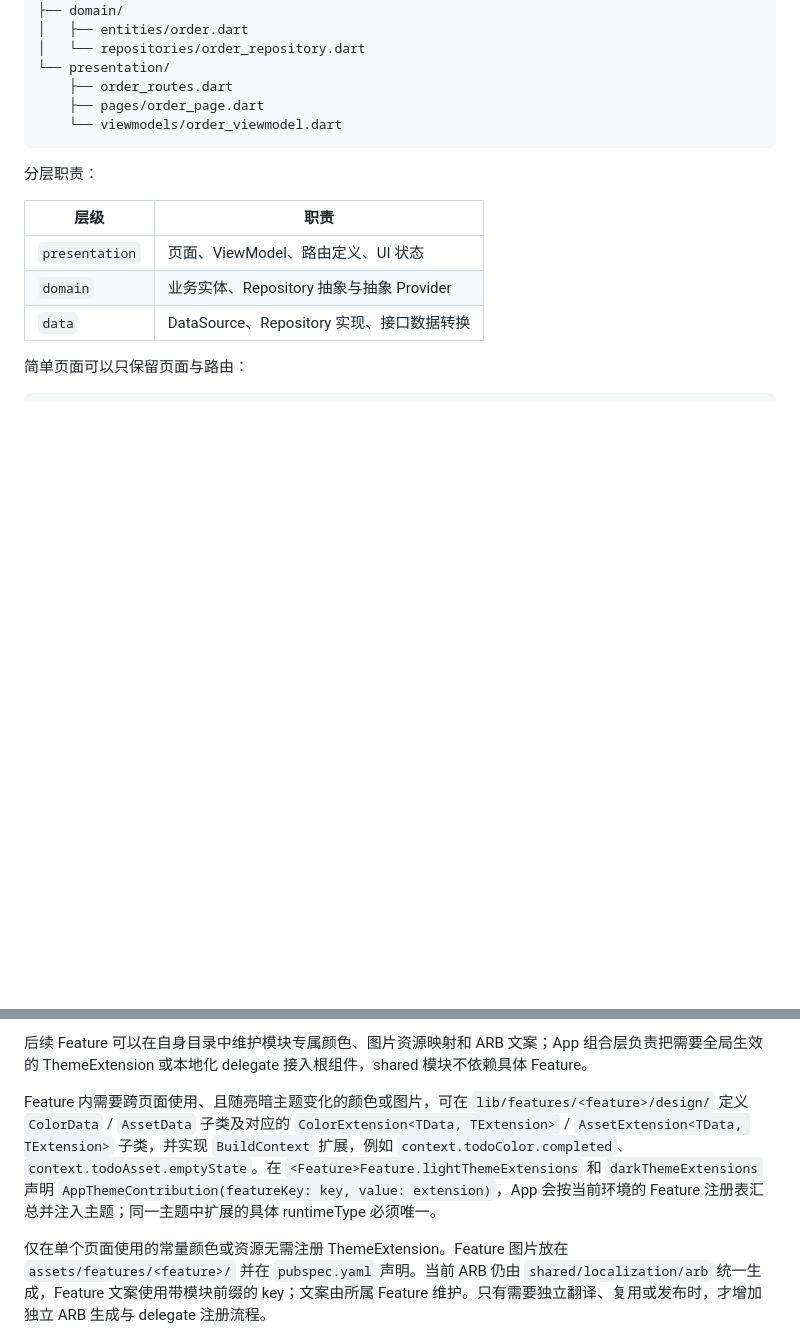
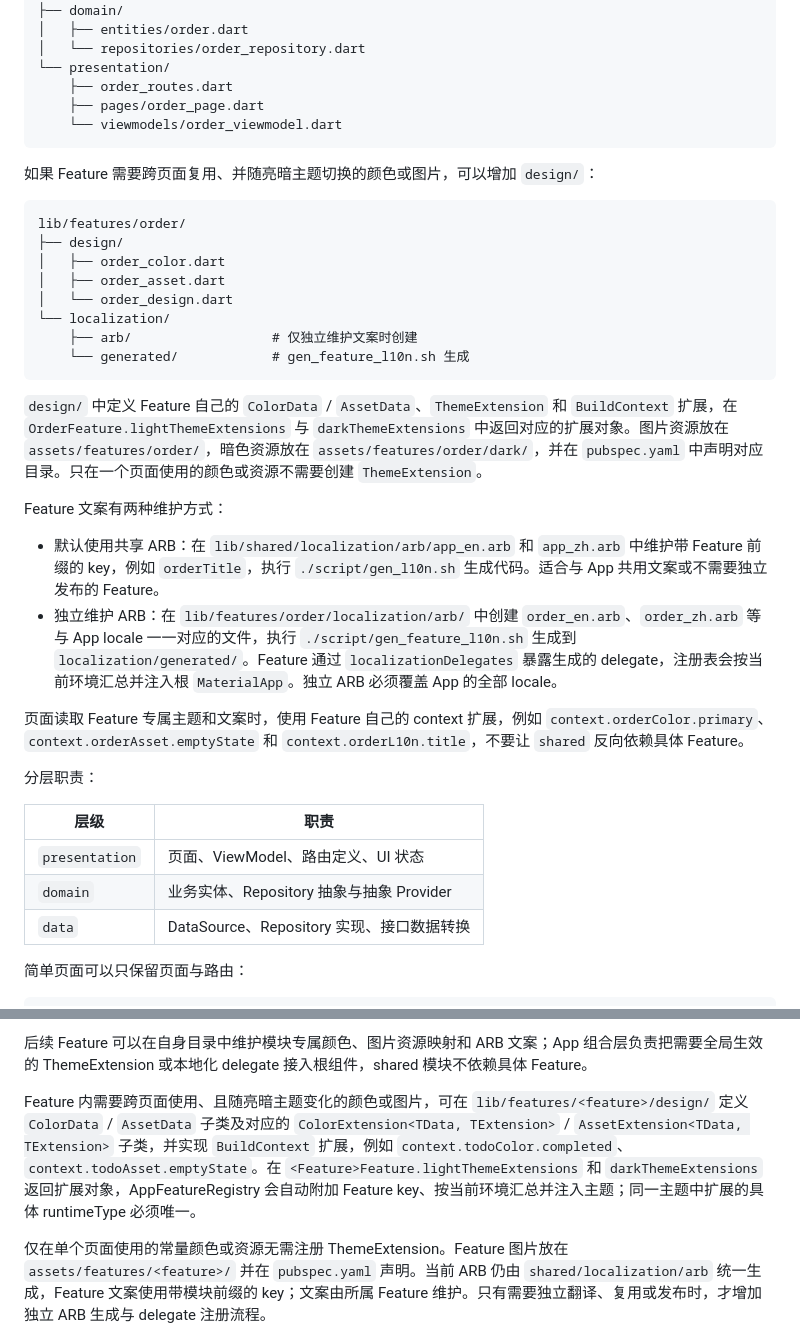
Before and after one commit to Hulkye/flutter_starter_app, a Markdown page: docs/template_usage.md, 2 parts joined by grey strips. Rendered like a GitHub page; blank space fills up the shorter version.

````diff
--- a/docs/template_usage.md
+++ b/docs/template_usage.md
@@ -273,6 +273,41 @@ lib/features/order/
     ├── pages/order_page.dart
     └── viewmodels/order_viewmodel.dart
 ```
+
+如果 Feature 需要跨页面复用、并随亮暗主题切换的颜色或图片，可以增加 `design/`：
+
+```text
+lib/features/order/
+├── design/
+│   ├── order_color.dart
+│   ├── order_asset.dart
+│   └── order_design.dart
+└── localization/
+    ├── arb/                  # 仅独立维护文案时创建
+    └── generated/            # gen_feature_l10n.sh 生成
+```
+
+`design/` 中定义 Feature 自己的 `ColorData` / `AssetData`、`ThemeExtension` 和
+`BuildContext` 扩展，在 `OrderFeature.lightThemeExtensions` 与
+`darkThemeExtensions` 中返回对应的扩展对象。图片资源放在
+`assets/features/order/`，暗色资源放在 `assets/features/order/dark/`，并在
+`pubspec.yaml` 中声明对应目录。只在一个页面使用的颜色或资源不需要创建
+`ThemeExtension`。
+
+Feature 文案有两种维护方式：
+
+- 默认使用共享 ARB：在 `lib/shared/localization/arb/app_en.arb` 和
+  `app_zh.arb` 中维护带 Feature 前缀的 key，例如 `orderTitle`，执行
+  `./script/gen_l10n.sh` 生成代码。适合与 App 共用文案或不需要独立发布的 Feature。
+- 独立维护 ARB：在 `lib/features/order/localization/arb/` 中创建
+  `order_en.arb`、`order_zh.arb` 等与 App locale 一一对应的文件，执行
+  `./script/gen_feature_l10n.sh` 生成到 `localization/generated/`。Feature 通过
+  `localizationDelegates` 暴露生成的 delegate，注册表会按当前环境汇总并注入根
+  `MaterialApp`。独立 ARB 必须覆盖 App 的全部 locale。
+
+页面读取 Feature 专属主题和文案时，使用 Feature 自己的 context 扩展，例如
+`context.orderColor.primary`、`context.orderAsset.emptyState` 和
+`context.orderL10n.title`，不要让 `shared` 反向依赖具体 Feature。
 
 分层职责：
 
@@ -708,7 +743,7 @@ ref.read(appLocaleProvider.notifier).setLocale(AppLocale.zh);
 
 后续 Feature 可以在自身目录中维护模块专属颜色、图片资源映射和 ARB 文案；App 组合层负责把需要全局生效的 ThemeExtension 或本地化 delegate 接入根组件，shared 模块不依赖具体 Feature。
 
-Feature 内需要跨页面使用、且随亮暗主题变化的颜色或图片，可在 `lib/features/<feature>/design/` 定义 `ColorData` / `AssetData` 子类及对应的 `ColorExtension<TData, TExtension>` / `AssetExtension<TData, TExtension>` 子类，并实现 `BuildContext` 扩展，例如 `context.todoColor.completed`、`context.todoAsset.emptyState`。在 `<Feature>Feature.lightThemeExtensions` 和 `darkThemeExtensions` 声明 `AppThemeContribution(featureKey: key, value: extension)`，App 会按当前环境的 Feature 注册表汇总并注入主题；同一主题中扩展的具体 runtimeType 必须唯一。
+Feature 内需要跨页面使用、且随亮暗主题变化的颜色或图片，可在 `lib/features/<feature>/design/` 定义 `ColorData` / `AssetData` 子类及对应的 `ColorExtension<TData, TExtension>` / `AssetExtension<TData, TExtension>` 子类，并实现 `BuildContext` 扩展，例如 `context.todoColor.completed`、`context.todoAsset.emptyState`。在 `<Feature>Feature.lightThemeExtensions` 和 `darkThemeExtensions` 返回扩展对象，AppFeatureRegistry 会自动附加 Feature key、按当前环境汇总并注入主题；同一主题中扩展的具体 runtimeType 必须唯一。
 
 仅在单个页面使用的常量颜色或资源无需注册 ThemeExtension。Feature 图片放在 `assets/features/<feature>/` 并在 `pubspec.yaml` 声明。当前 ARB 仍由 `shared/localization/arb` 统一生成，Feature 文案使用带模块前缀的 key；文案由所属 Feature 维护。只有需要独立翻译、复用或发布时，才增加独立 ARB 生成与 delegate 注册流程。
 
````
Also changed, not shown: README.md (+35 -0 lines).
